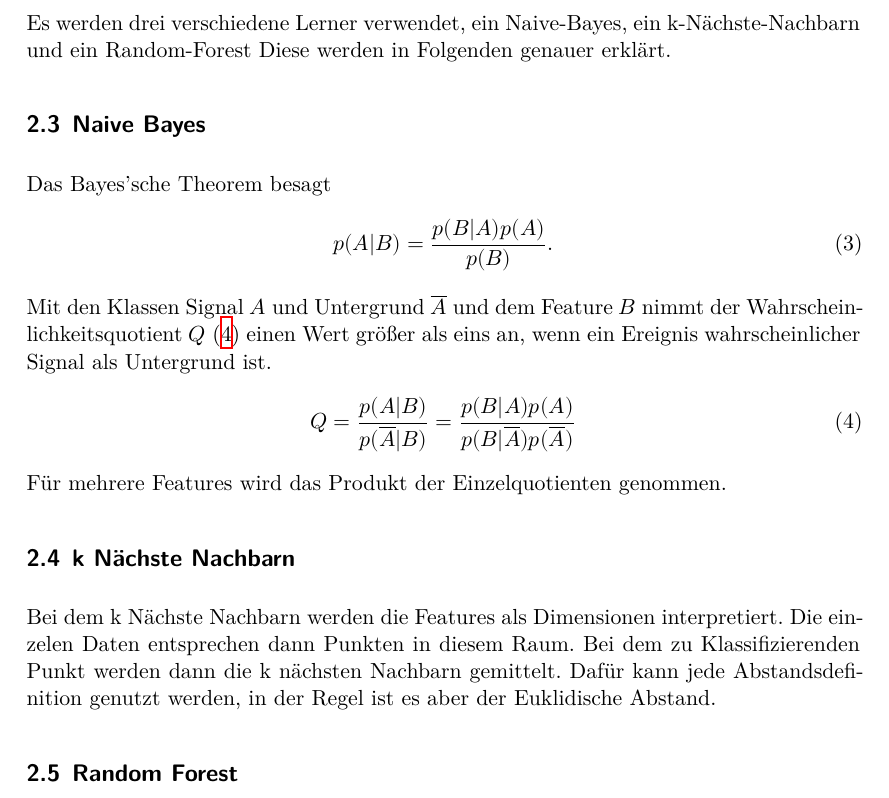
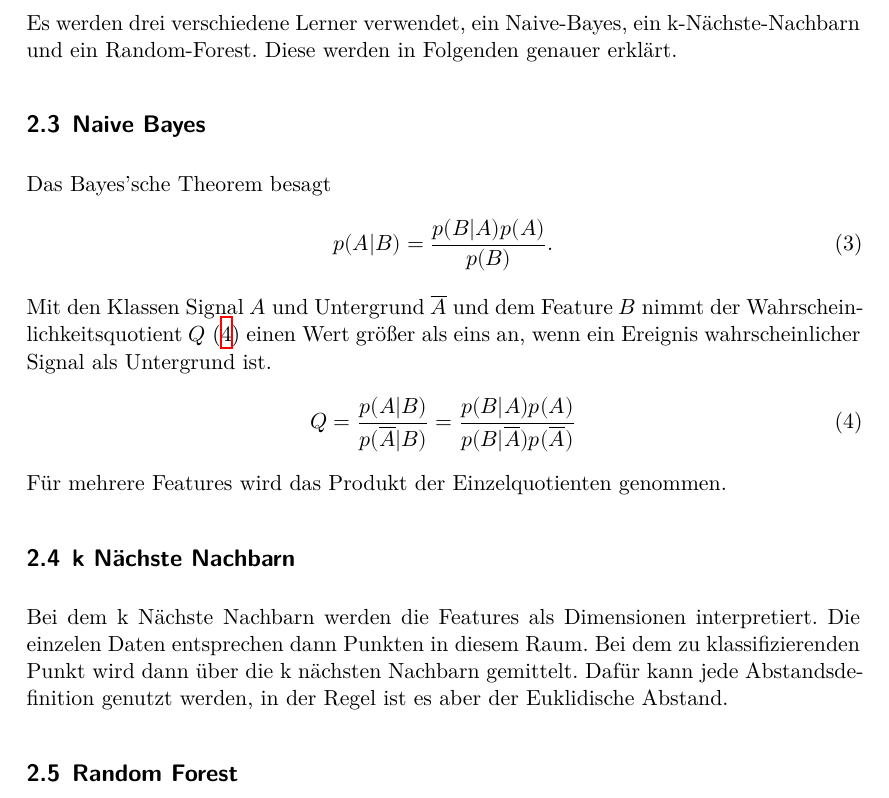
Before and after one commit to FSchierok/FP, a LaTeX document (E5b_IceCube/main.tex, which reads E5b_IceCube/content/theorie.tex): part of page 3 of 4, cut so that both start at the same text. Compiled offline with XeLaTeX.

Commit message:
fix typos

```diff
--- a/E5b_IceCube/content/theorie.tex
+++ b/E5b_IceCube/content/theorie.tex
@@ -23,7 +23,7 @@ Die Featureauswahl wird $l$-mal auf $l$ Teilmengen ausgeführt nach Formel \eqre
 	\label{eqn:jaccard_tilde}
 \end{equation}
 
-Es werden drei verschiedene Lerner verwendet, ein Naive-Bayes, ein  k-Nächste-Nachbarn und ein Random-Forest Diese werden in Folgenden genauer erklärt.
+Es werden drei verschiedene Lerner verwendet, ein Naive-Bayes, ein  k-Nächste-Nachbarn und ein Random-Forest. Diese werden in Folgenden genauer erklärt.
 \subsection{Naive Bayes}
 Das Bayes'sche Theorem besagt
 \begin{equation}
@@ -38,7 +38,7 @@ eins an, wenn ein Ereignis wahrscheinlicher Signal als Untergrund ist.
 Für mehrere Features wird das Produkt der Einzelquotienten genommen.
 \subsection{k Nächste Nachbarn}
 Bei dem k Nächste Nachbarn werden die Features als Dimensionen interpretiert. Die einzelen Daten entsprechen dann Punkten in diesem Raum. Bei dem zu
-Klassifizierenden Punkt werden dann die k nächsten Nachbarn gemittelt. Dafür kann jede Abstandsdefinition genutzt werden, in der Regel ist es aber der
+klassifizierenden Punkt wird dann über die k nächsten Nachbarn gemittelt. Dafür kann jede Abstandsdefinition genutzt werden, in der Regel ist es aber der
 Euklidische Abstand.
 \subsection{Random Forest}
 Der Random Forest ist ein Binärer Baum, bei dem an jedem Knoten eine Zufällige Entscheidung getroffen wird. Jedem Blatt ist eine Klassifizierung zugeordnet.
```
